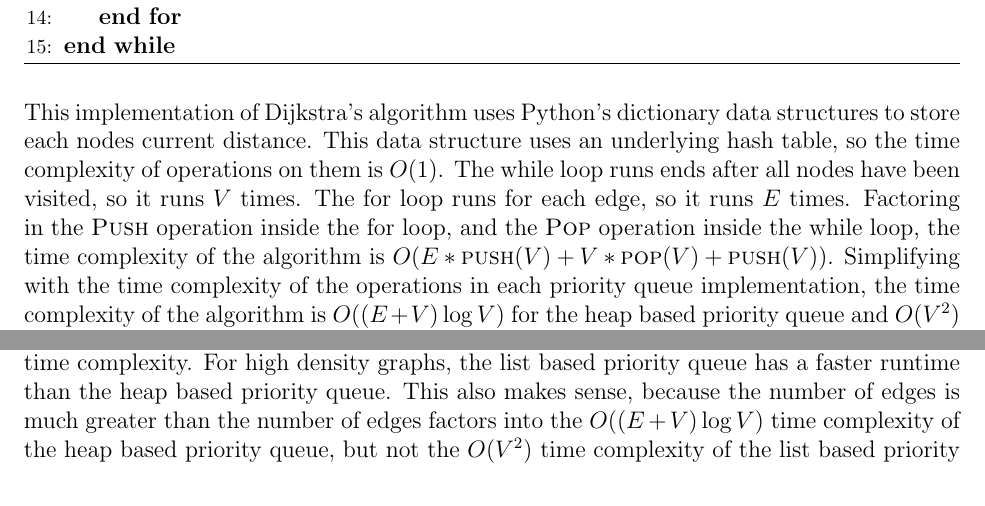
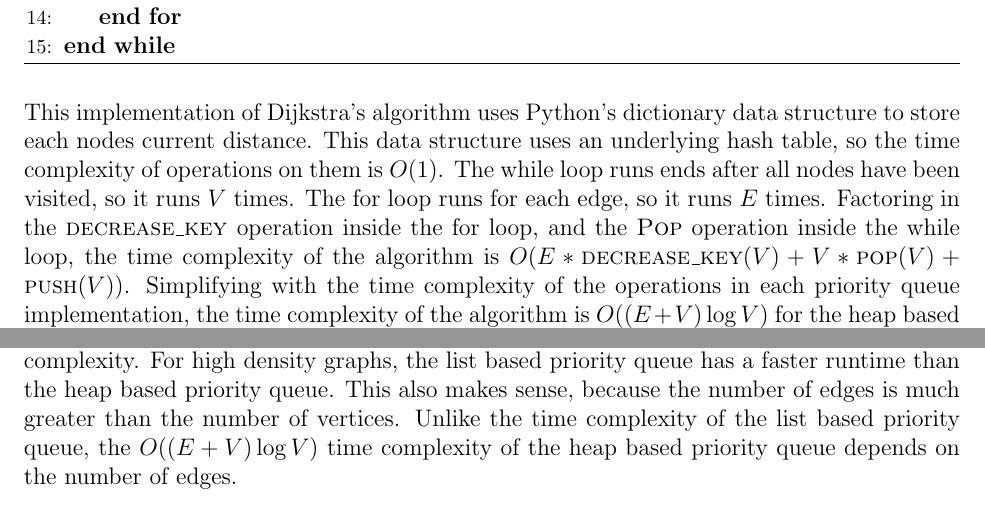
Before and after one commit to brcktn/cs312, a LaTeX document (project3/report/report.tex): two parts of pages 6 and 7 of 7, joined at a grey line, cut so that both start at the same text. Compiled offline with pdfLaTeX.

Commit message:
polished report

```diff
--- a/project3/report/report.tex
+++ b/project3/report/report.tex
@@ -233,12 +235,12 @@ increased by recursive calls of \textsc{heap\_down}, leading to a space complexi
 \end{algorithm}
 
 This implementation of Dijkstra's algorithm uses Python's dictionary data
-structures to store each nodes current distance. This data structure
+structure to store each nodes current distance. This data structure
 uses an underlying hash table, so the time complexity of operations on them is
 $O(1)$. The while loop runs ends after all nodes have been visited, so it runs
 $V$ times. The for loop runs for each edge, so it runs $E$ times. Factoring in
-the \textsc{Push} operation inside the for loop, and the \textsc{Pop} operation
-inside the while loop, the time complexity of the algorithm is $O(E * \textsc{push}(V)
+the \textsc{decrease\_key} operation inside the for loop, and the \textsc{Pop} operation
+inside the while loop, the time complexity of the algorithm is $O(E * \textsc{decrease\_key}(V)
  + V * \textsc{pop}(V) + \textsc{push}(V))$. Simplifying with the time complexity
 of the operations in each priority queue implementation, the time complexity of
 the algorithm is $O((E+V)\log V)$ for the heap based priority queue and $O(V^2)$
@@ -311,7 +313,8 @@ graphs, the number of edges is not much greater than the number of vertices, so
 the heap based priority queue has a lower time complexity. For high density graphs,
 the list based priority queue has a faster runtime than the heap based priority queue.
 This also makes sense, because the number of edges is much greater than the number
-of edges factors into the $O((E+V)\log V)$ time complexity of the heap based priority
-queue, but not the $O(V^2)$ time complexity of the list based priority queue.
+of vertices. Unlike the time complexity of the list based priority queue, the
+$O((E+V)\log V)$ time complexity of the heap based priority queue depends on the
+number of edges.
 
 \end{document}
```
Also changed, not shown: project3/report/report.tex (2 more changed lines). Lines whose indentation alone changed are shown as unchanged.
